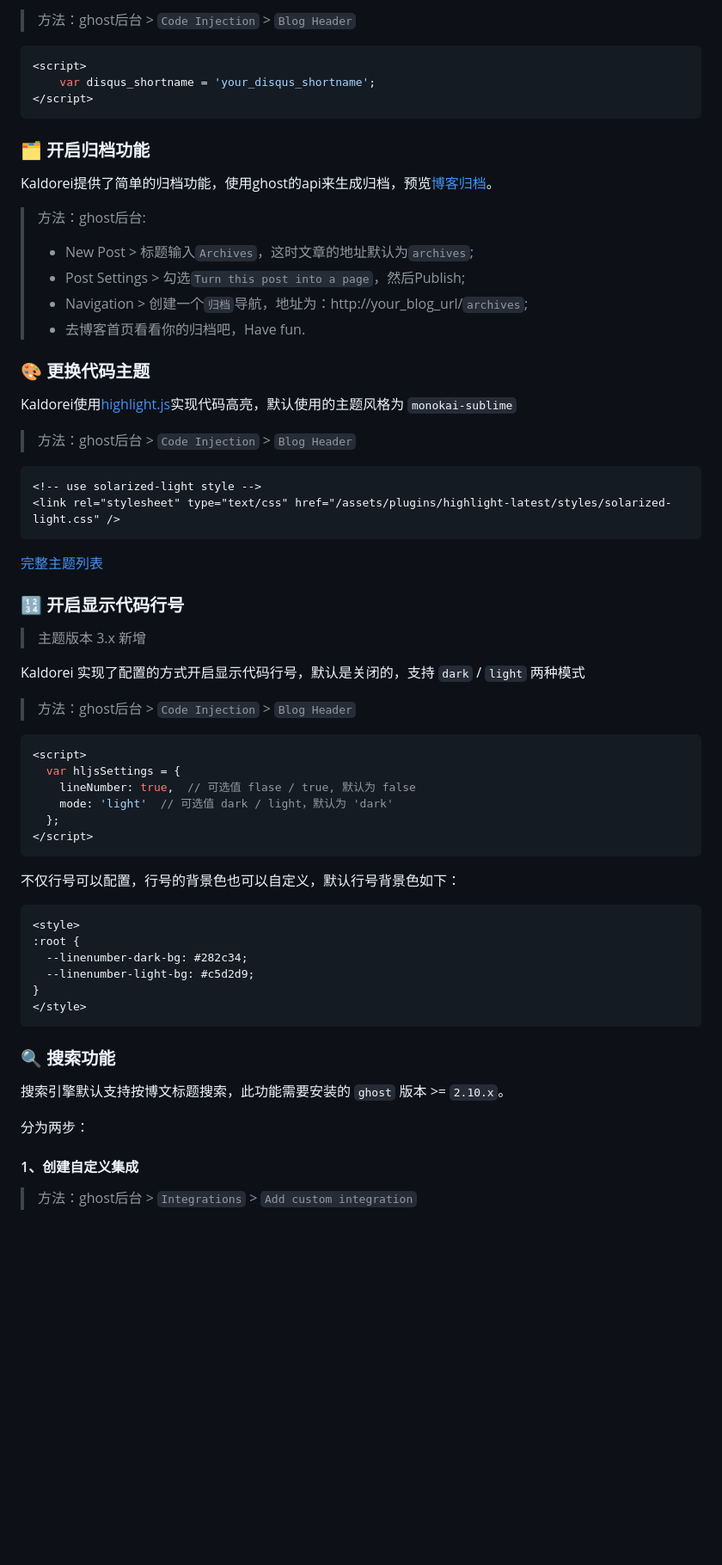
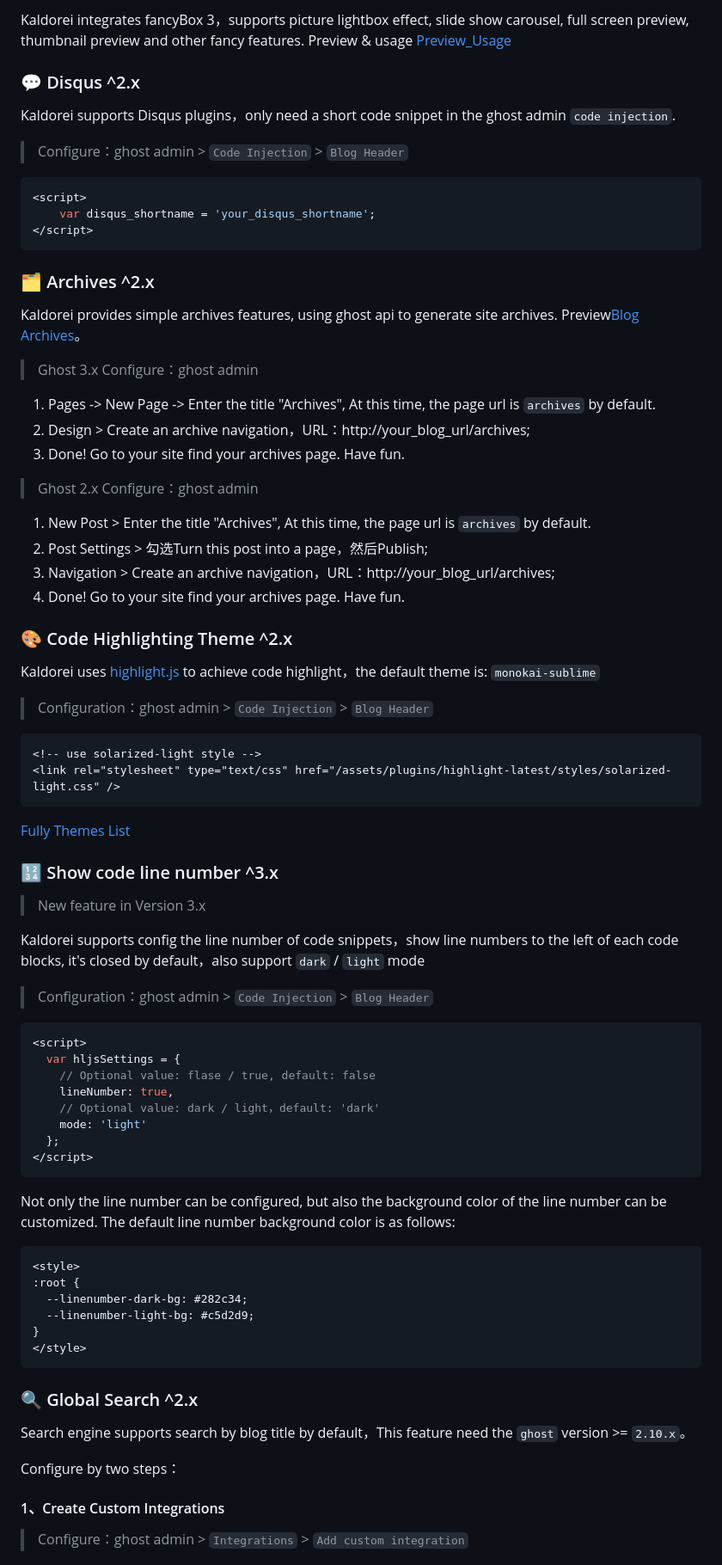
Before and after one commit to xiaoluoboding/ghost-theme-kaldorei, a Markdown page: README.md, the part around the change printed below. Shown: that part at 86% size. GitHub-like rendering; blank space fills up the shorter version.

Commit message:
docs: update README.md

````diff
--- a/README.md
+++ b/README.md
@@ -65,5 +67,11 @@ Kaldorei支持Disqus讨论插件，只需在后台`代码注入`处添加一段
 
-> 方法：ghost后台 > `Code Injection` > `Blog Header`
+Kaldorei integrates fancyBox 3，supports picture lightbox effect, slide show carousel, full screen preview, thumbnail preview and other fancy features. Preview & usage [Preview_Usage](http://blog.xlbd.me/how-to-use-fancybox-in-ghost-blog/)
+
+### 💬 Disqus ^2.x
+
+Kaldorei supports Disqus plugins，only need a short code snippet in the ghost admin `code injection`.
+
+> Configure：ghost admin > `Code Injection` > `Blog Header`
 
 ```js
 <script>
@@ -71,47 +79,56 @@ Kaldorei支持Disqus讨论插件，只需在后台`代码注入`处添加一段
 </script>
 ```
 
-### 🗂 开启归档功能
+### 🗂 Archives ^2.x
 
-Kaldorei提供了简单的归档功能，使用ghost的api来生成归档，预览[博客归档](http://xlbd.me/archives)。
+Kaldorei provides simple archives features, using ghost api to generate site archives. Preview[Blog Archives](http://blog.xlbd.me/archives)。
 
-> 方法：ghost后台:
-> * New Post > 标题输入`Archives`，这时文章的地址默认为`archives`;
-> * Post Settings > 勾选`Turn this post into a page`，然后Publish;
-> * Navigation > 创建一个`归档`导航，地址为：http://your_blog_url/`archives`;
-> * 去博客首页看看你的归档吧，Have fun.
+> Ghost 3.x Configure：ghost admin
 
-### 🎨 更换代码主题
+1. Pages -> New Page -> Enter the title "Archives", At this time, the page url is `archives` by default.
+2. Design > Create an archive navigation，URL：http://your_blog_url/archives;
+3. Done! Go to your site find your archives page. Have fun.
 
-Kaldorei使用[highlight.js](https://github.com/isagalaev/highlight.js)实现代码高亮，默认使用的主题风格为 `monokai-sublime`
+> Ghost 2.x Configure：ghost admin
 
-> 方法：ghost后台 > `Code Injection` > `Blog Header`
+1. New Post > Enter the title "Archives", At this time, the page url is `archives` by default.
+2. Post Settings > 勾选Turn this post into a page，然后Publish;
+3. Navigation > Create an archive navigation，URL：http://your_blog_url/archives;
+4. Done! Go to your site find your archives page. Have fun.
+
+### 🎨 Code Highlighting Theme ^2.x
+
+Kaldorei uses [highlight.js](https://github.com/isagalaev/highlight.js) to achieve code highlight，the default theme is: `monokai-sublime`
+
+> Configuration：ghost admin > `Code Injection` > `Blog Header`
 
 ```html
 <!-- use solarized-light style -->
 <link rel="stylesheet" type="text/css" href="/assets/plugins/highlight-latest/styles/solarized-light.css" />
 ```
 
-[完整主题列表](https://highlightjs.org/static/demo/)
+[Fully Themes List](https://highlightjs.org/static/demo/)
 
-### 🔢 开启显示代码行号
+### 🔢 Show code line number ^3.x
 
-> 主题版本 3.x 新增
+> New feature in Version 3.x
 
-Kaldorei 实现了配置的方式开启显示代码行号，默认是关闭的，支持 `dark` / `light` 两种模式
+Kaldorei supports config the line number of code snippets，show line numbers to the left of each code blocks, it's closed by default，also support `dark` / `light` mode
 
-> 方法：ghost后台 > `Code Injection` > `Blog Header`
+> Configuration：ghost admin > `Code Injection` > `Blog Header`
 
 ```js
 <script>
   var hljsSettings = {
-    lineNumber: true,  // 可选值 flase / true, 默认为 false
-    mode: 'light'  // 可选值 dark / light，默认为 'dark'
+    // Optional value: flase / true, default: false
+    lineNumber: true,
+    // Optional value: dark / light，default: 'dark'
+    mode: 'light'
   };
 </script>
 ```
 
-不仅行号可以配置，行号的背景色也可以自定义，默认行号背景色如下：
+Not only the line number can be configured, but also the background color of the line number can be customized. The default line number background color is as follows:
 
 ```html
 <style>
@@ -122,15 +139,15 @@ Kaldorei 实现了配置的方式开启显示代码行号，默认是关闭的
 </style>
 ```
 
-### 🔍 搜索功能
+### 🔍 Global Search ^2.x
 
-搜索引擎默认支持按博文标题搜索，此功能需要安装的 `ghost` 版本 >= `2.10.x`。
+Search engine supports search by blog title by default，This feature need the `ghost` version >= `2.10.x`。
 
-分为两步：
+Configure by two steps：
 
-#### 1、创建自定义集成
+#### 1、Create Custom Integrations
 
-> 方法：ghost后台 > `Integrations` > `Add custom integration`
+> Configure：ghost admin > `Integrations` > `Add custom integration`
 
 ![img](assets/img/apikey.png)
 
````
Also changed, not shown: other parts of README.md (+40 -36 lines), README_zh.md (added, +216 -0 lines), assets/img/ghost_bookmark.jpg (added).
